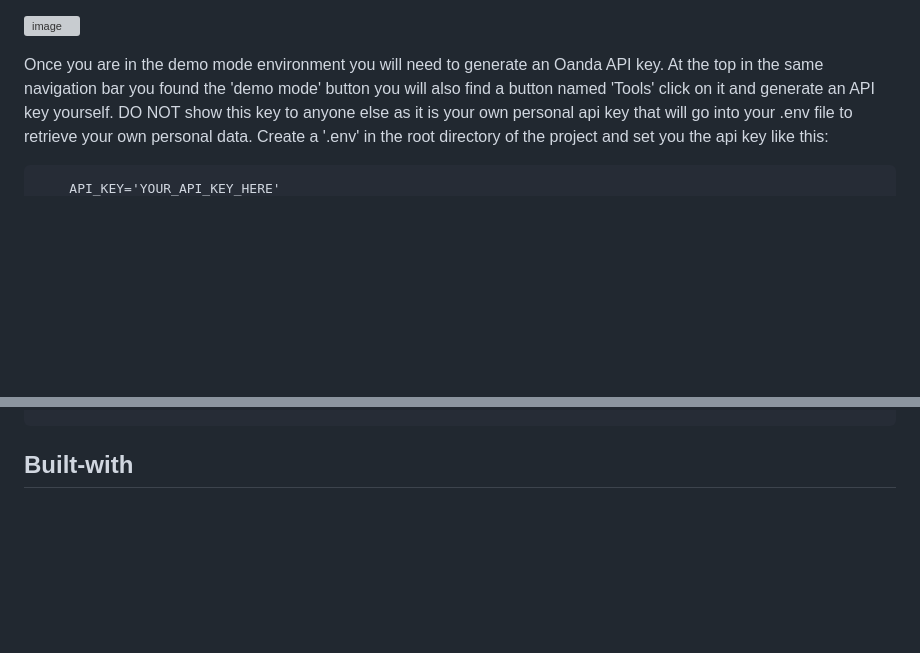
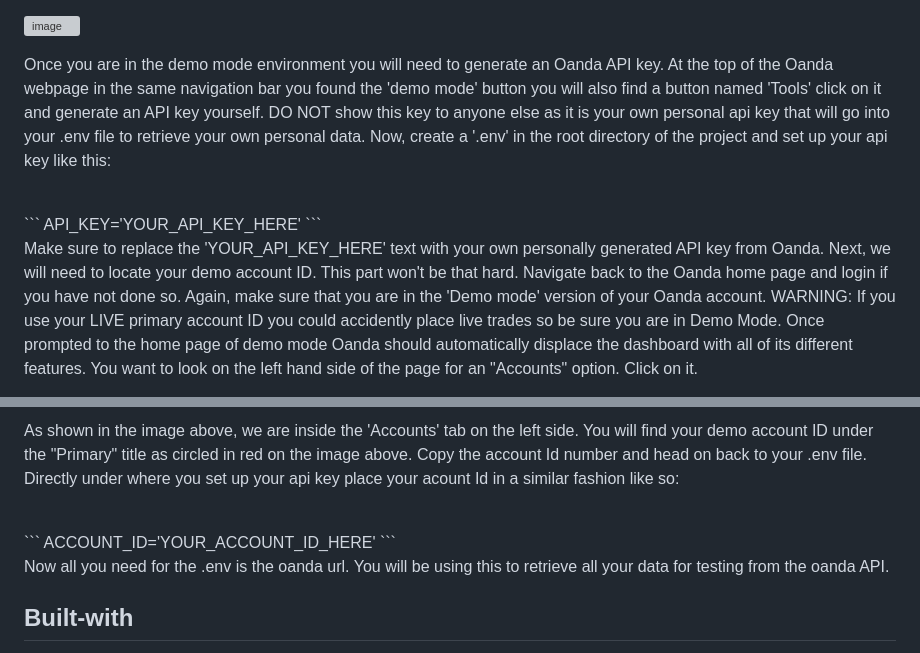
Before and after one commit to itsmarcotime/Forex_trading_system_in_Python, a Markdown page: README.md, 2 parts joined by grey strips. Rendered like a GitHub page; blank space fills up the shorter version; grey boxes are pictures that could not be loaded.

Commit message:
updated readme with account id info

````diff
--- a/README.md
+++ b/README.md
@@ -26,9 +26,14 @@ Built by Marco Mata
 
 ![image](https://github.com/itsmarcotime/Forex_trading_system_in_Python/assets/101440634/158e8a3a-df9d-43ae-8a53-6aaaa86ce7df)
 
-
-Once you are in the demo mode environment you will need to generate an Oanda API key. At the top in the same navigation bar you found the 'demo mode' button you will also find a button named 'Tools' click on it and generate an API key yourself. DO NOT show this key to anyone else as it is your own personal api key that will go into your .env file to retrieve your own personal data. Create a '.env' in the root directory of the project and set you the api key like this:<br />
+<p>
+    Once you are in the demo mode environment you will need to generate an Oanda API key. At the top of the Oanda webpage in the same navigation bar you found the 'demo mode' button you will also find a button named 'Tools' click on it and generate an API key yourself. DO NOT show this key to anyone else as it is your own personal api key that will go into your .env file to retrieve your own personal data. Now, create a '.env' in the root directory of the project and set up your api key like this:
+</p><br />
 ```
     API_KEY='YOUR_API_KEY_HERE'
 ```
+<br />
+<p>
+    Make sure to replace the 'YOUR_API_KEY_HERE' text with your own personally generated API key from Oanda. Next, we will need to locate your demo account ID. This part won't be that hard. Navigate back to the Oanda home page and login if you have not done so. Again, make sure that you are in the 'Demo mode' version of your Oanda account. WARNING: If you use your LIVE primary account ID you could accidently place live trades so be sure you are in Demo Mode. Once prompted to the home page of demo mode Oanda should automatically displace the dashboard with all of its different features. You want to look on the left hand side of the page for an "Accounts" option. Click on it.
+</p>
 
@@ -35,5 +41,14 @@ Once you are in the demo mode environment you will need to generate an Oanda API
 
-
+<p>
+    As shown in the image above, we are inside the 'Accounts' tab on the left side. You will find your demo account ID under the "Primary" title as circled in red on the image above. Copy the account Id number and head on back to your .env file. Directly under where you set up your api key place your acount Id in a similar fashion like so:
+</p><br />
+```
+    ACCOUNT_ID='YOUR_ACCOUNT_ID_HERE'
+```
+<br />
+<p>
+    Now all you need for the .env is the oanda url. You will be using this to retrieve all your data for testing from the oanda API.
+</p>
 
 ## Built-with
 This application has been build heavily on Python3 as well as many other packages that are included in the python library such as Pandas, Plotly, and Datetime. Another important tool used to build the application was Jupyter Notebook.
````
Also changed, not shown: other parts of README.md (+1 -0 lines).
